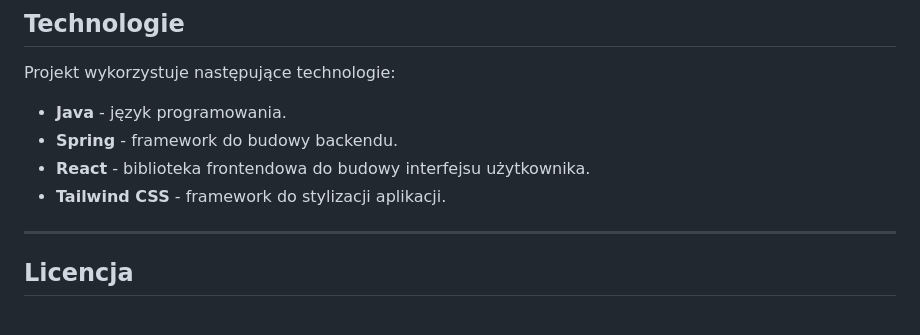
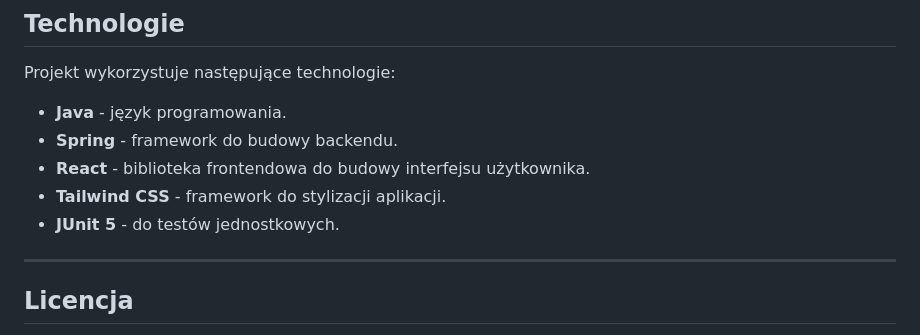
Before and after one commit to Radson29/Application-for-school-examination-tests, a Markdown page: README.md, the part around the change. Rendered like a GitHub page.

```diff
--- a/README.md
+++ b/README.md
@@ -76,7 +76,7 @@ Projekt wykorzystuje następujące technologie:
 - **Spring** - framework do budowy backendu.
 - **React** - biblioteka frontendowa do budowy interfejsu użytkownika.
 - **Tailwind CSS** - framework do stylizacji aplikacji.
-
+- **JUnit 5** - do testów jednostkowych.
 
 ---
 
```
